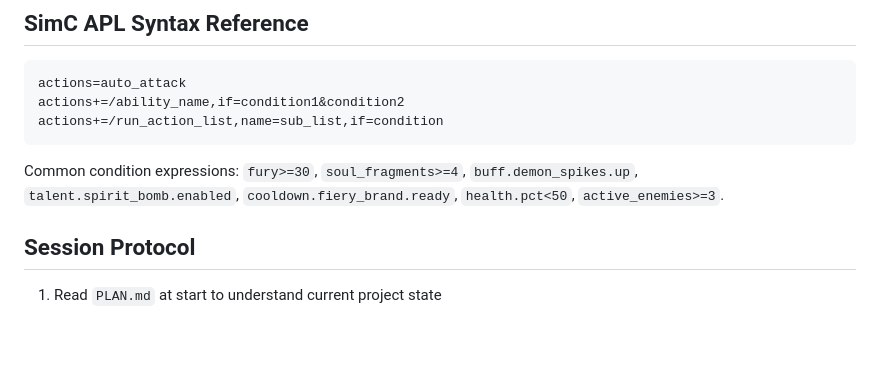
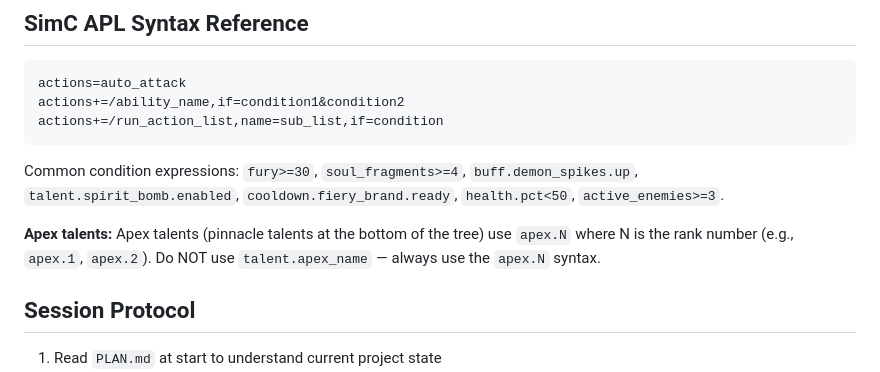
Before and after one commit to taherbert/dh-apl, a Markdown page: CLAUDE.md, the part around the change. Drawn GitHub-style; blank space fills up the shorter version.

Commit message:
Document apex talent APL syntax (apex.N)
Apex (pinnacle) talents must use apex.N syntax in APL conditions, not talent.apex_name. Added to CLAUDE.md and analysis guide.

````diff
--- a/CLAUDE.md
+++ b/CLAUDE.md
@@ -25,6 +25,8 @@ actions+=/run_action_list,name=sub_list,if=condition
 ```
 
 Common condition expressions: `fury>=30`, `soul_fragments>=4`, `buff.demon_spikes.up`, `talent.spirit_bomb.enabled`, `cooldown.fiery_brand.ready`, `health.pct<50`, `active_enemies>=3`.
+
+**Apex talents:** Apex talents (pinnacle talents at the bottom of the tree) use `apex.N` where N is the rank number (e.g., `apex.1`, `apex.2`). Do NOT use `talent.apex_name` — always use the `apex.N` syntax.
 
 ## Session Protocol
 
````
Also changed, not shown: prompts/apl-analysis-guide.md (+1 -0 lines).
